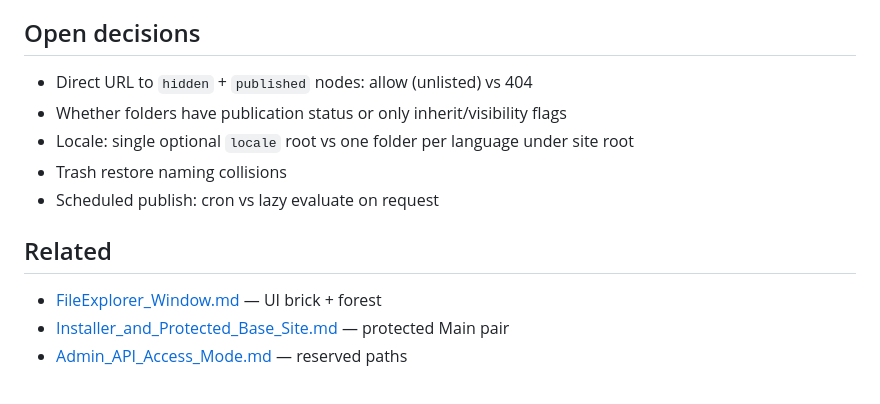
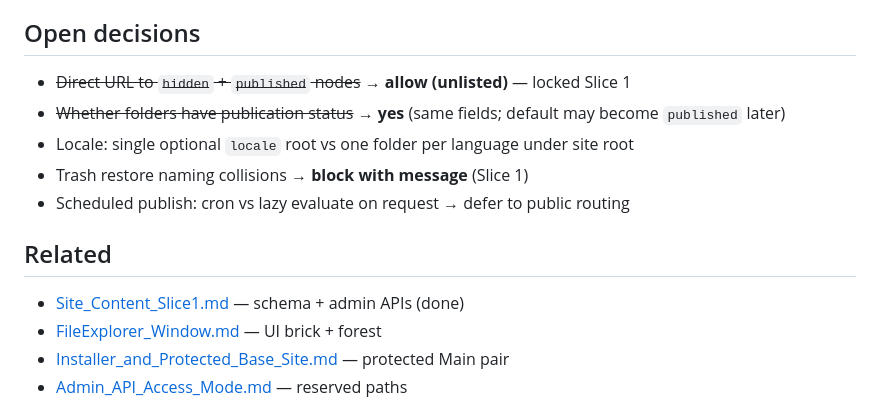
Before and after one commit to Gixx/WebHemi, a Markdown page: docs/plan/Site_Content_Model.md, the part around the change. Drawn GitHub-style.

Commit message:
docs: Mark Phase 10 Slice 1 content schema/APIs done.
Lock unlisted hidden + folder publication decisions; bump CURRENT toward explorer tree slice.

```diff
--- a/docs/plan/Site_Content_Model.md
+++ b/docs/plan/Site_Content_Model.md
@@ -147,14 +147,15 @@ After Phase 9 Hello world. Order inside Phase 10:
 
 ## Open decisions
 
-- Direct URL to `hidden` + `published` nodes: allow (unlisted) vs 404
-- Whether folders have publication status or only inherit/visibility flags
+- ~~Direct URL to `hidden` + `published` nodes~~ → **allow (unlisted)** — locked Slice 1
+- ~~Whether folders have publication status~~ → **yes** (same fields; default may become `published` later)
 - Locale: single optional `locale` root vs one folder per language under site root
-- Trash restore naming collisions
-- Scheduled publish: cron vs lazy evaluate on request
+- Trash restore naming collisions → **block with message** (Slice 1)
+- Scheduled publish: cron vs lazy evaluate on request → defer to public routing
 
 ## Related
 
+- [Site_Content_Slice1.md](./Site_Content_Slice1.md) — schema + admin APIs (done)
 - [FileExplorer_Window.md](./FileExplorer_Window.md) — UI brick + forest
 - [Installer_and_Protected_Base_Site.md](./Installer_and_Protected_Base_Site.md) — protected Main pair
 - [Admin_API_Access_Mode.md](./Admin_API_Access_Mode.md) — reserved paths
```
Also changed, not shown: docs/plan/CURRENT.md (+4 -3 lines), docs/plan/Site_Content_Slice1.md (added, +30 -0 lines).
